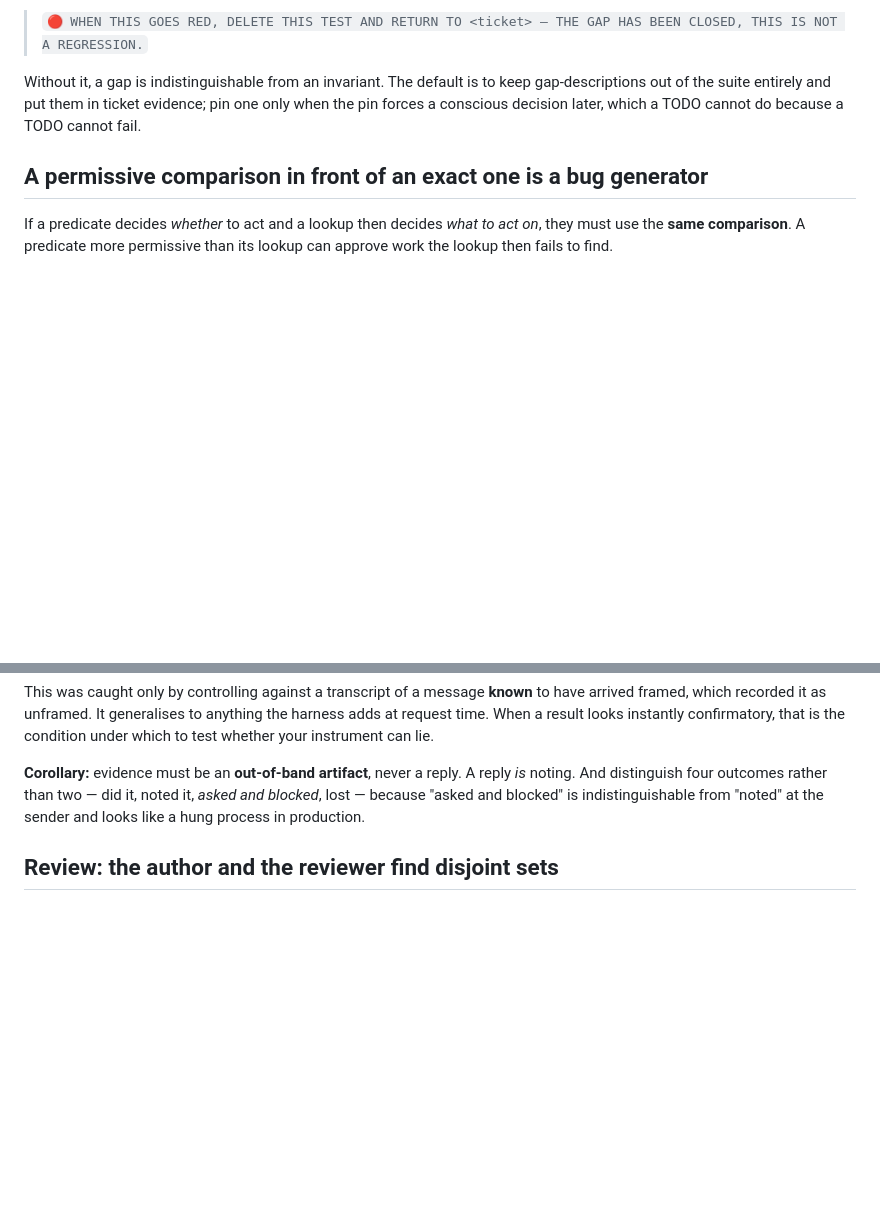
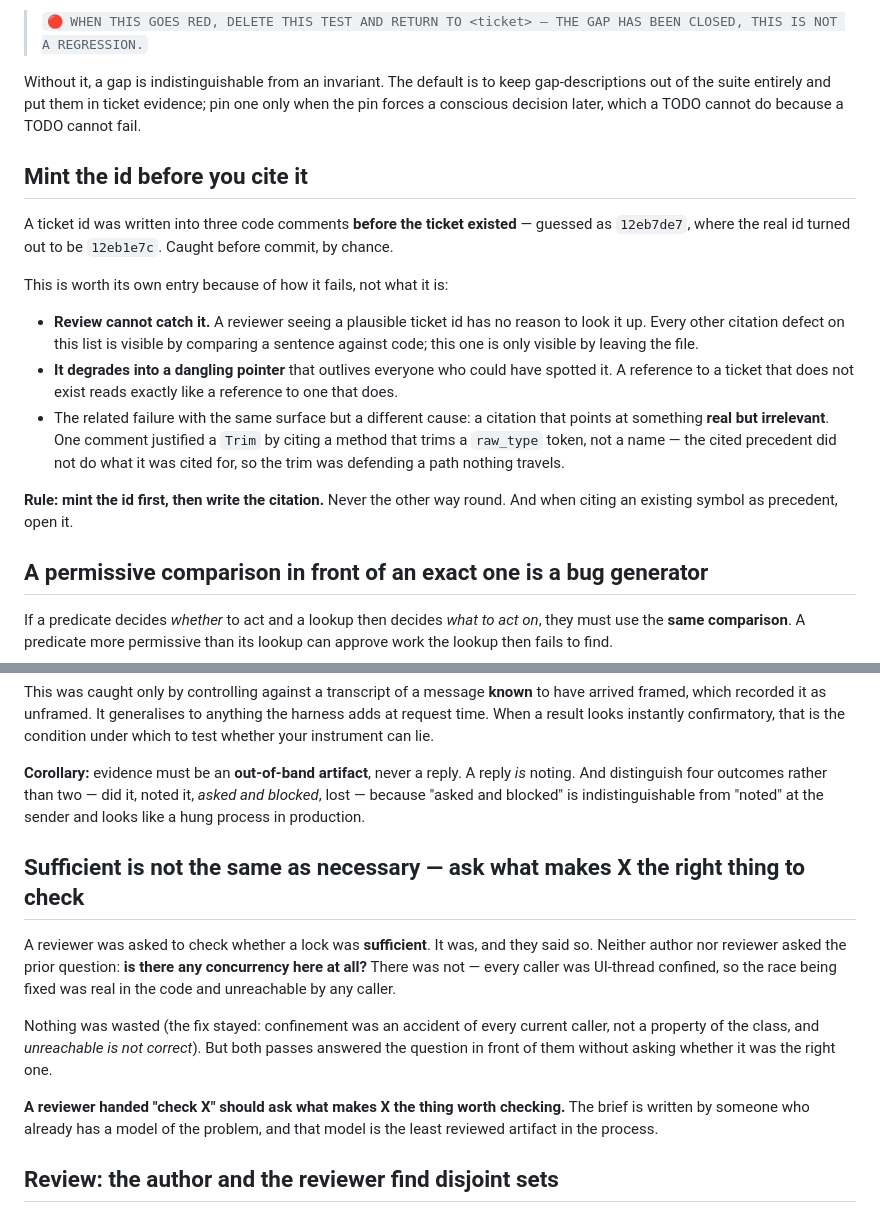
Before and after one commit to ClarionLive/multiterminal, a Markdown page: .claude/rules/verification-discipline.md, 2 parts joined by grey strips. Rendered like a GitHub page; blank space fills up the shorter version.

Commit message:
Two more from the same day: a citation written before its referent, and a review that never asked why
Both found after the file was committed, both by the people they were
about, and neither fits an entry already there.

MINT THE ID BEFORE YOU CITE IT. A ticket id went into three code
comments before the ticket existed - guessed, and wrong by four
characters. Caught by chance before commit. It earns its own entry
because of how it fails rather than what it is: review cannot catch it,
since a reviewer seeing a plausible ticket id has no reason to leave the
file and look it up. Every other citation defect on the list is visible
by comparing a sentence to the code beside it. This one is only visible
by going somewhere else. Left in, it becomes a dangling pointer that
reads exactly like a working one.

SUFFICIENT IS NOT NECESSARY. A reviewer was asked whether a lock was
sufficient, checked, and said yes. Neither the author nor the reviewer
asked whether there was any concurrency for it to be sufficient against
- and there was not. The fix stayed, because unreachable is not the same
as correct, but both passes answered the question in front of them
without asking whether it was the right question. The brief is written
by someone who already has a model of the problem, and that model is the
least reviewed artifact in the process.

Co-Authored-By: Claude Opus 5 (1M context) <noreply@anthropic.com>

```diff
--- a/.claude/rules/verification-discipline.md
+++ b/.claude/rules/verification-discipline.md
@@ -96,6 +96,26 @@ Without it, a gap is indistinguishable from an invariant. The default is to keep
 of the suite entirely and put them in ticket evidence; pin one only when the pin forces a conscious
 decision later, which a TODO cannot do because a TODO cannot fail.
 
+## Mint the id before you cite it
+
+A ticket id was written into three code comments **before the ticket existed** — guessed as
+`12eb7de7`, where the real id turned out to be `12eb1e7c`. Caught before commit, by chance.
+
+This is worth its own entry because of how it fails, not what it is:
+
+- **Review cannot catch it.** A reviewer seeing a plausible ticket id has no reason to look it up.
+  Every other citation defect on this list is visible by comparing a sentence against code; this one
+  is only visible by leaving the file.
+- **It degrades into a dangling pointer** that outlives everyone who could have spotted it. A
+  reference to a ticket that does not exist reads exactly like a reference to one that does.
+- The related failure with the same surface but a different cause: a citation that points at
+  something **real but irrelevant**. One comment justified a `Trim` by citing a method that trims a
+  `raw_type` token, not a name — the cited precedent did not do what it was cited for, so the trim
+  was defending a path nothing travels.
+
+**Rule: mint the id first, then write the citation.** Never the other way round. And when citing an
+existing symbol as precedent, open it.
+
 ## A permissive comparison in front of an exact one is a bug generator
 
 If a predicate decides *whether* to act and a lookup then decides *what to act on*, they must use the
@@ -140,6 +160,21 @@ distinguish four outcomes rather than two — did it, noted it, *asked and block
 "asked and blocked" is indistinguishable from "noted" at the sender and looks like a hung process in
 production.
 
+## Sufficient is not the same as necessary — ask what makes X the right thing to check
+
+A reviewer was asked to check whether a lock was **sufficient**. It was, and they said so. Neither
+author nor reviewer asked the prior question: **is there any concurrency here at all?** There was
+not — every caller was UI-thread confined, so the race being fixed was real in the code and
+unreachable by any caller.
+
+Nothing was wasted (the fix stayed: confinement was an accident of every current caller, not a
+property of the class, and *unreachable is not correct*). But both passes answered the question in
+front of them without asking whether it was the right one.
+
+**A reviewer handed "check X" should ask what makes X the thing worth checking.** The brief is
+written by someone who already has a model of the problem, and that model is the least reviewed
+artifact in the process.
+
 ## Review: the author and the reviewer find disjoint sets
 
 Measured on this program. An author self-reported four defects in his own work immediately before
```
